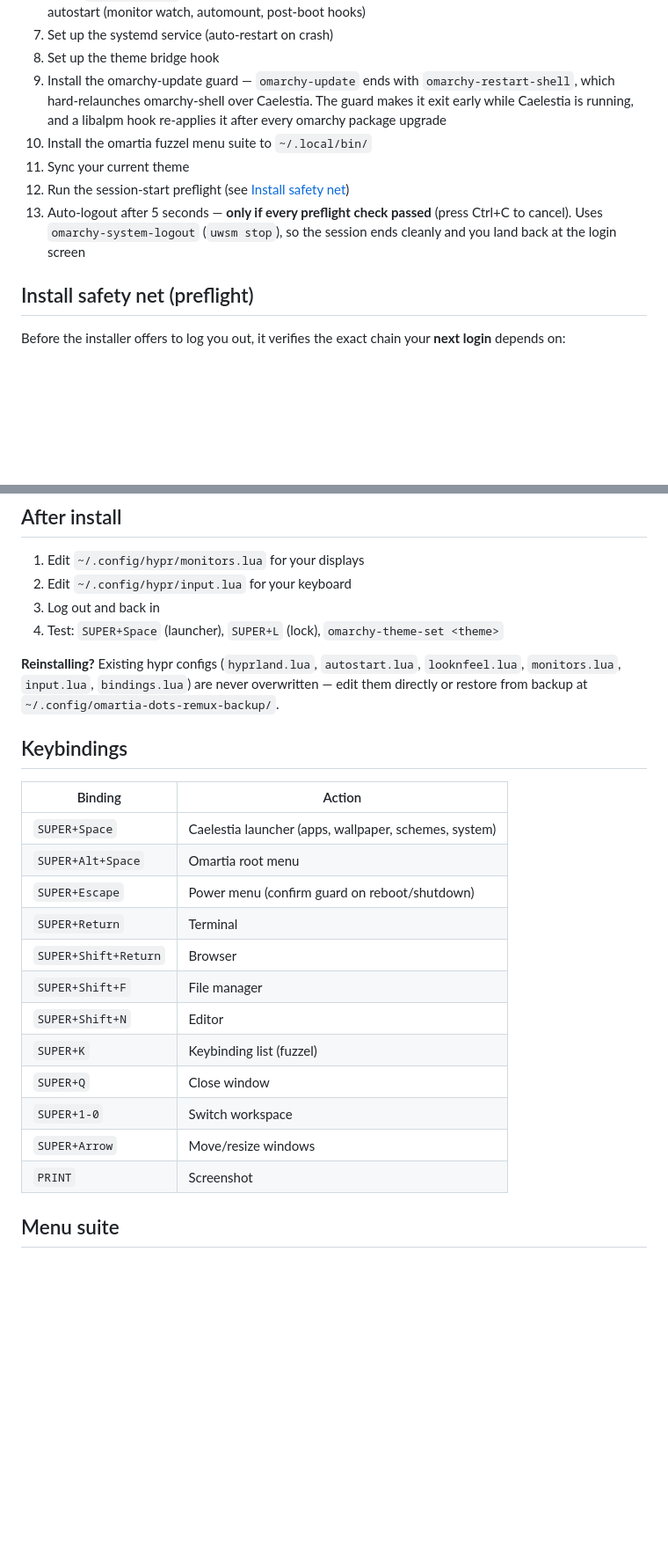
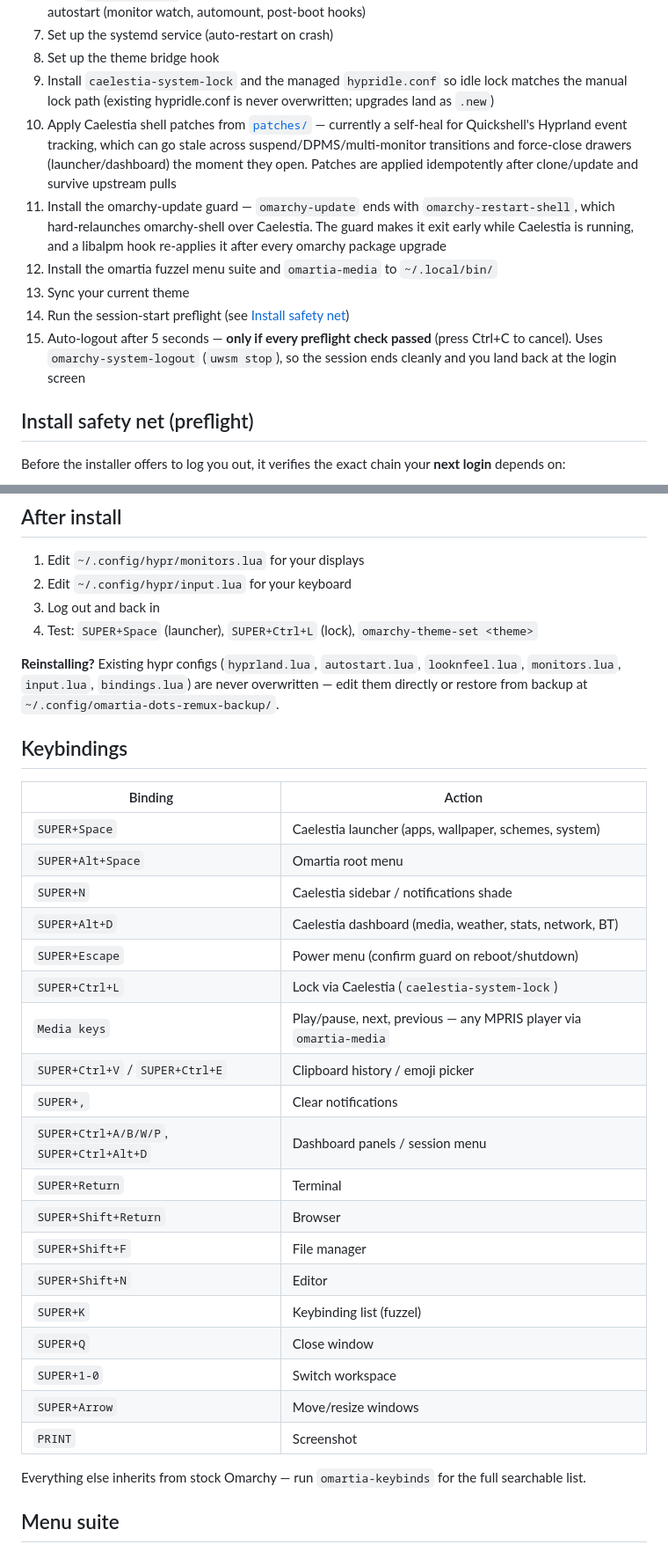
Before and after one commit to Deoxizn/omartia-dots-remux, a Markdown page: README.md, 2 parts joined by grey strips. Shown at 88% size. Rendered like a GitHub page; blank space fills up the shorter version.

```diff
--- a/README.md
+++ b/README.md
@@ -73,11 +89,13 @@ The installer will:
 6. Patch `autostart.lua` to launch Caelestia Shell and take over the non-shell parts of Omarchy's autostart (monitor watch, automount, post-boot hooks)
 7. Set up the systemd service (auto-restart on crash)
 8. Set up the theme bridge hook
-9. Install the omarchy-update guard — `omarchy-update` ends with `omarchy-restart-shell`, which hard-relaunches omarchy-shell over Caelestia. The guard makes it exit early while Caelestia is running, and a libalpm hook re-applies it after every omarchy package upgrade
-10. Install the omartia fuzzel menu suite to `~/.local/bin/`
-11. Sync your current theme
-12. Run the session-start preflight (see [Install safety net](#install-safety-net-preflight))
-13. Auto-logout after 5 seconds — **only if every preflight check passed** (press Ctrl+C to cancel). Uses `omarchy-system-logout` (`uwsm stop`), so the session ends cleanly and you land back at the login screen
+9. Install `caelestia-system-lock` and the managed `hypridle.conf` so idle lock matches the manual lock path (existing hypridle.conf is never overwritten; upgrades land as `.new`)
+10. Apply Caelestia shell patches from [`patches/`](patches/) — currently a self-heal for Quickshell's Hyprland event tracking, which can go stale across suspend/DPMS/multi-monitor transitions and force-close drawers (launcher/dashboard) the moment they open. Patches are applied idempotently after clone/update and survive upstream pulls
+11. Install the omarchy-update guard — `omarchy-update` ends with `omarchy-restart-shell`, which hard-relaunches omarchy-shell over Caelestia. The guard makes it exit early while Caelestia is running, and a libalpm hook re-applies it after every omarchy package upgrade
+12. Install the omartia fuzzel menu suite and `omartia-media` to `~/.local/bin/`
+13. Sync your current theme
+14. Run the session-start preflight (see [Install safety net](#install-safety-net-preflight))
+15. Auto-logout after 5 seconds — **only if every preflight check passed** (press Ctrl+C to cancel). Uses `omarchy-system-logout` (`uwsm stop`), so the session ends cleanly and you land back at the login screen
 
 ## Install safety net (preflight)
 
@@ -115,7 +133,7 @@ systemctl --user start caelestia-shell.service  # bring the shell back now
 1. Edit `~/.config/hypr/monitors.lua` for your displays
 2. Edit `~/.config/hypr/input.lua` for your keyboard
 3. Log out and back in
-4. Test: `SUPER+Space` (launcher), `SUPER+L` (lock), `omarchy-theme-set <theme>`
+4. Test: `SUPER+Space` (launcher), `SUPER+Ctrl+L` (lock), `omarchy-theme-set <theme>`
 
 **Reinstalling?** Existing hypr configs (`hyprland.lua`, `autostart.lua`, `looknfeel.lua`, `monitors.lua`, `input.lua`, `bindings.lua`) are never overwritten — edit them directly or restore from backup at `~/.config/omartia-dots-remux-backup/`.
 
@@ -125,7 +143,14 @@ systemctl --user start caelestia-shell.service  # bring the shell back now
 |---|---|
 | `SUPER+Space` | Caelestia launcher (apps, wallpaper, schemes, system) |
 | `SUPER+Alt+Space` | Omartia root menu |
+| `SUPER+N` | Caelestia sidebar / notifications shade |
+| `SUPER+Alt+D` | Caelestia dashboard (media, weather, stats, network, BT) |
 | `SUPER+Escape` | Power menu (confirm guard on reboot/shutdown) |
+| `SUPER+Ctrl+L` | Lock via Caelestia (`caelestia-system-lock`) |
+| `Media keys` | Play/pause, next, previous — any MPRIS player via `omartia-media` |
+| `SUPER+Ctrl+V` / `SUPER+Ctrl+E` | Clipboard history / emoji picker |
+| `SUPER+,` | Clear notifications |
+| `SUPER+Ctrl+A/B/W/P`, `SUPER+Ctrl+Alt+D` | Dashboard panels / session menu |
 | `SUPER+Return` | Terminal |
 | `SUPER+Shift+Return` | Browser |
 | `SUPER+Shift+F` | File manager |
@@ -135,6 +160,9 @@ systemctl --user start caelestia-shell.service  # bring the shell back now
 | `SUPER+1-0` | Switch workspace |
 | `SUPER+Arrow` | Move/resize windows |
 | `PRINT` | Screenshot |
+
+Everything else inherits from stock Omarchy — run `omartia-keybinds` for the
+full searchable list.
 
 ## Menu suite
 
```
Also changed, not shown: other parts of README.md (+57 -19 lines).
